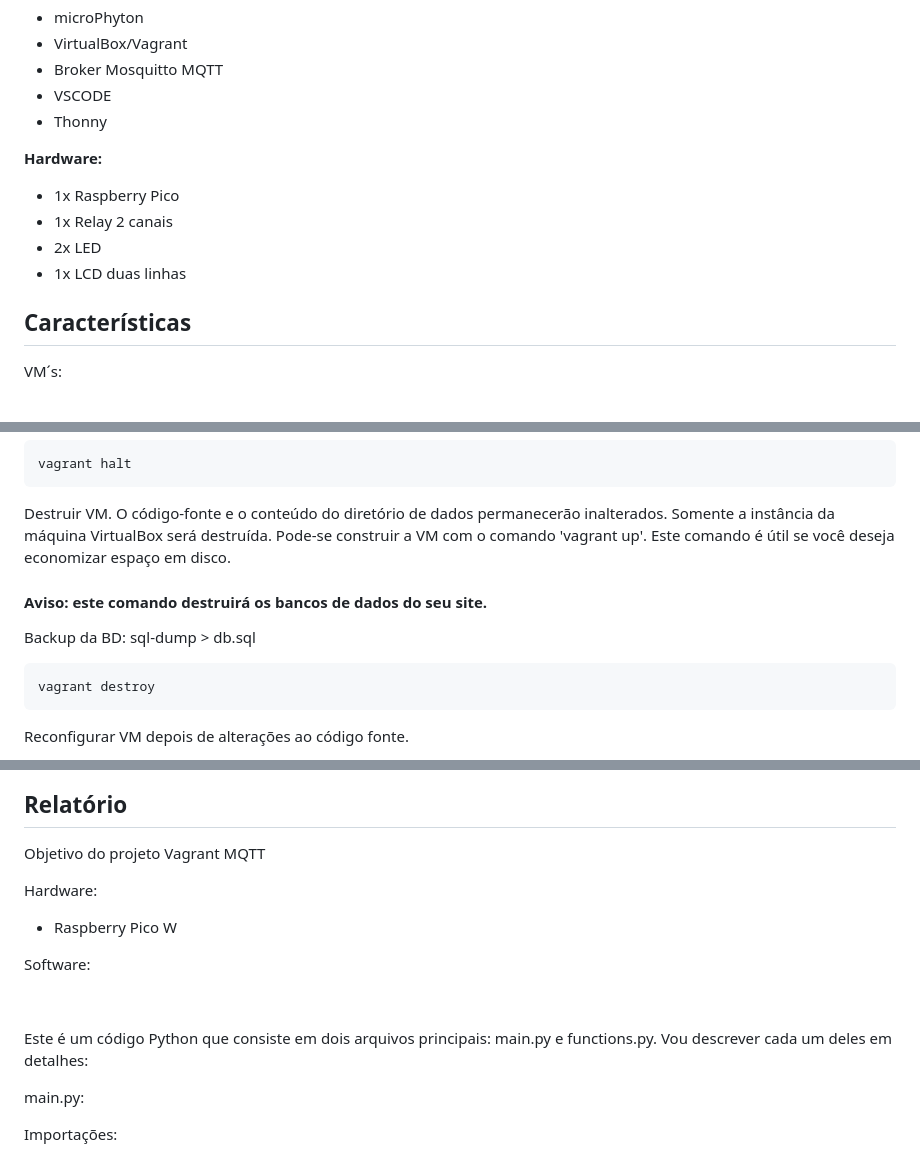
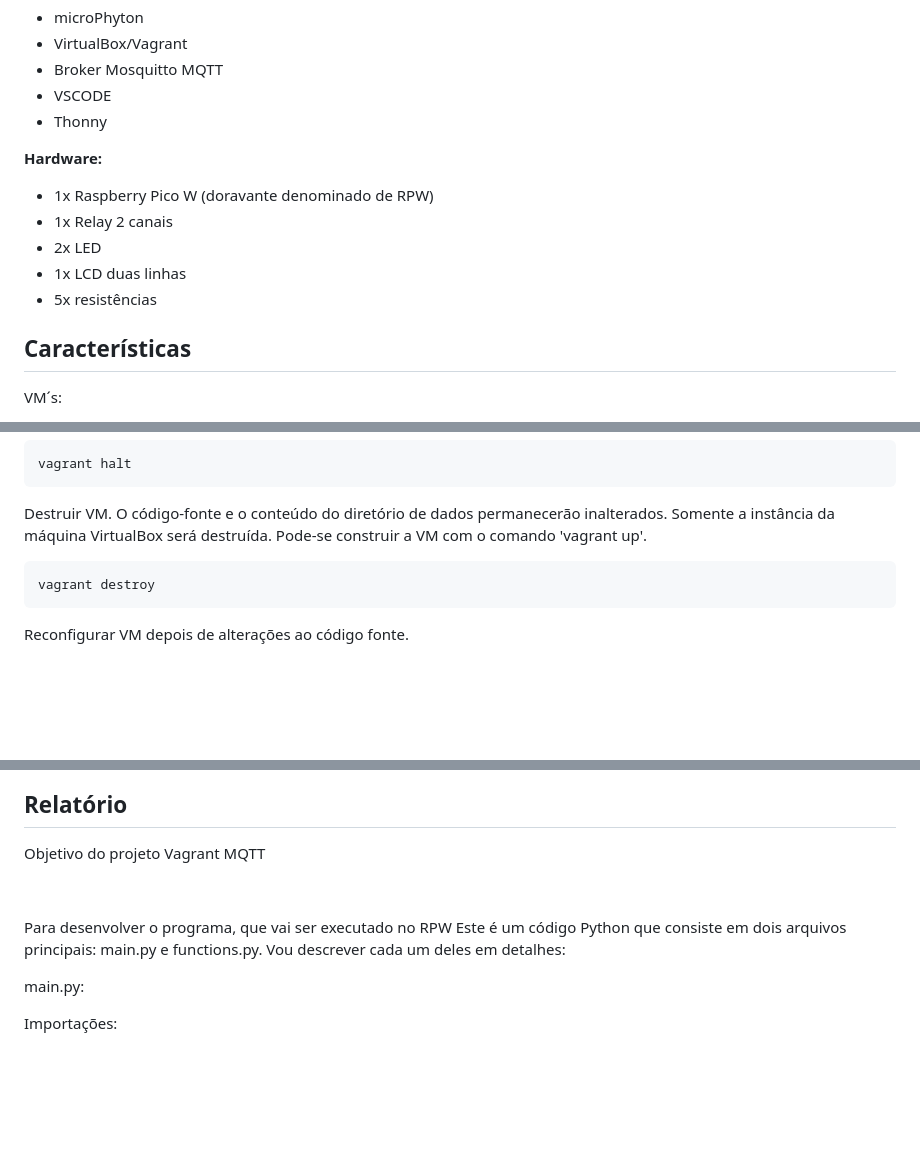
Before and after one commit to Joselpsantos/MEI-Project-IOT, a Markdown page: README.md, 3 parts joined by grey strips. Drawn GitHub-style; blank space fills up the shorter version.

```diff
--- a/README.md
+++ b/README.md
@@ -31,11 +31,11 @@ Foi desenvolvido também, em Flask, um portal de gestão utilizando Websockets.
 - Thonny
 
 **Hardware:**
-- 1x Raspberry Pico
+- 1x Raspberry Pico W (doravante denominado de RPW)
 - 1x Relay 2 canais
 - 2x LED
 - 1x LCD duas linhas
-
+- 5x resistências
 
 ## Características
 
@@ -103,9 +103,8 @@ vagrant halt
 
 Destruir VM. O código-fonte e o conteúdo do diretório de dados permanecerão inalterados.
 Somente a instância da máquina VirtualBox será destruída. Pode-se construir a VM com o comando 'vagrant up'.
-Este comando é útil se você deseja economizar espaço em disco.
-#### Aviso: este comando destruirá os bancos de dados do seu site.
-Backup da BD: sql-dump > db.sql
+
+
 ~~~bash
 vagrant destroy
 ~~~
@@ -126,16 +125,12 @@ Objetivo do projeto
 Vagrant
 MQTT
 
-Hardware:
-- Raspberry Pico W
-
-Software:
 
 
 
 
 
-Este é um código Python que consiste em dois arquivos principais: main.py e functions.py. Vou descrever cada um deles em detalhes:
+Para desenvolver o programa, que vai ser executado no RPW Este é um código Python que consiste em dois arquivos principais: main.py e functions.py. Vou descrever cada um deles em detalhes:
 
 main.py:
 
```
